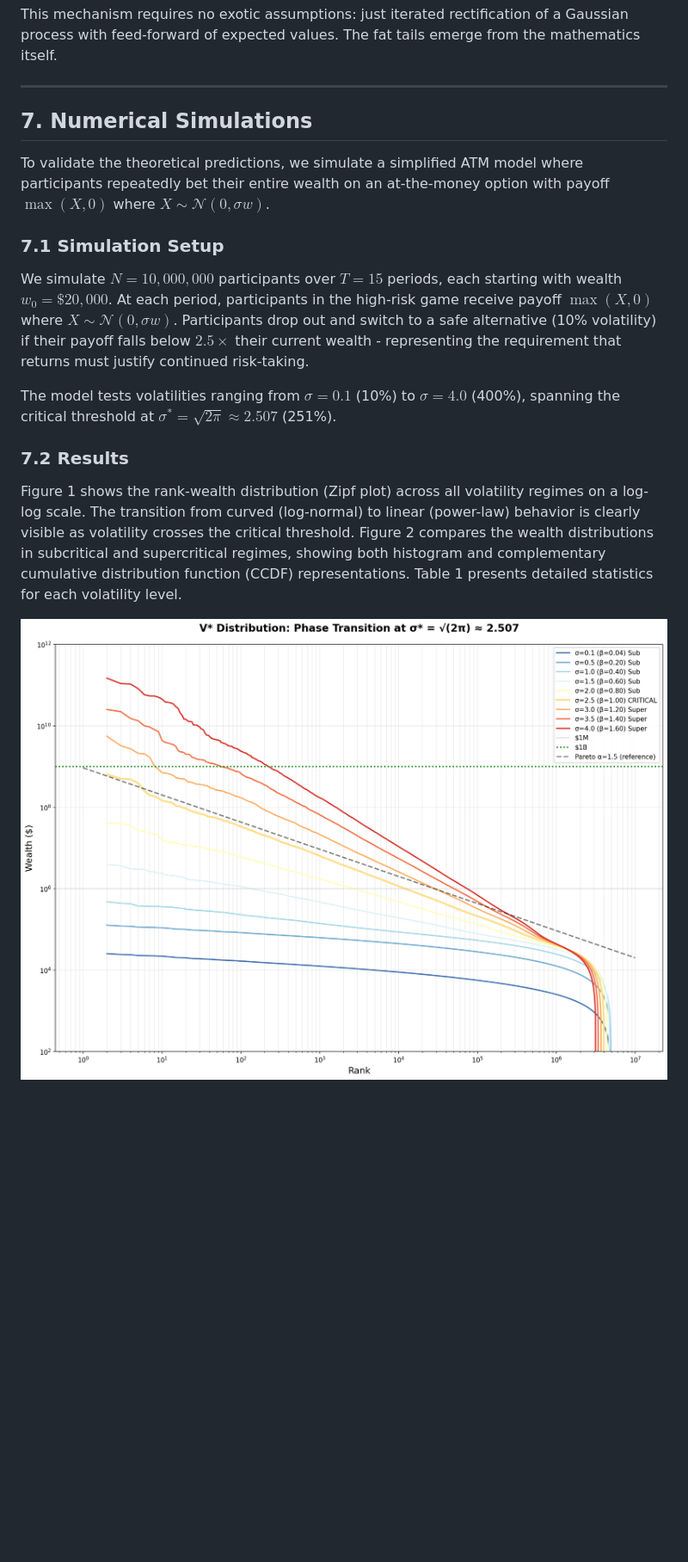
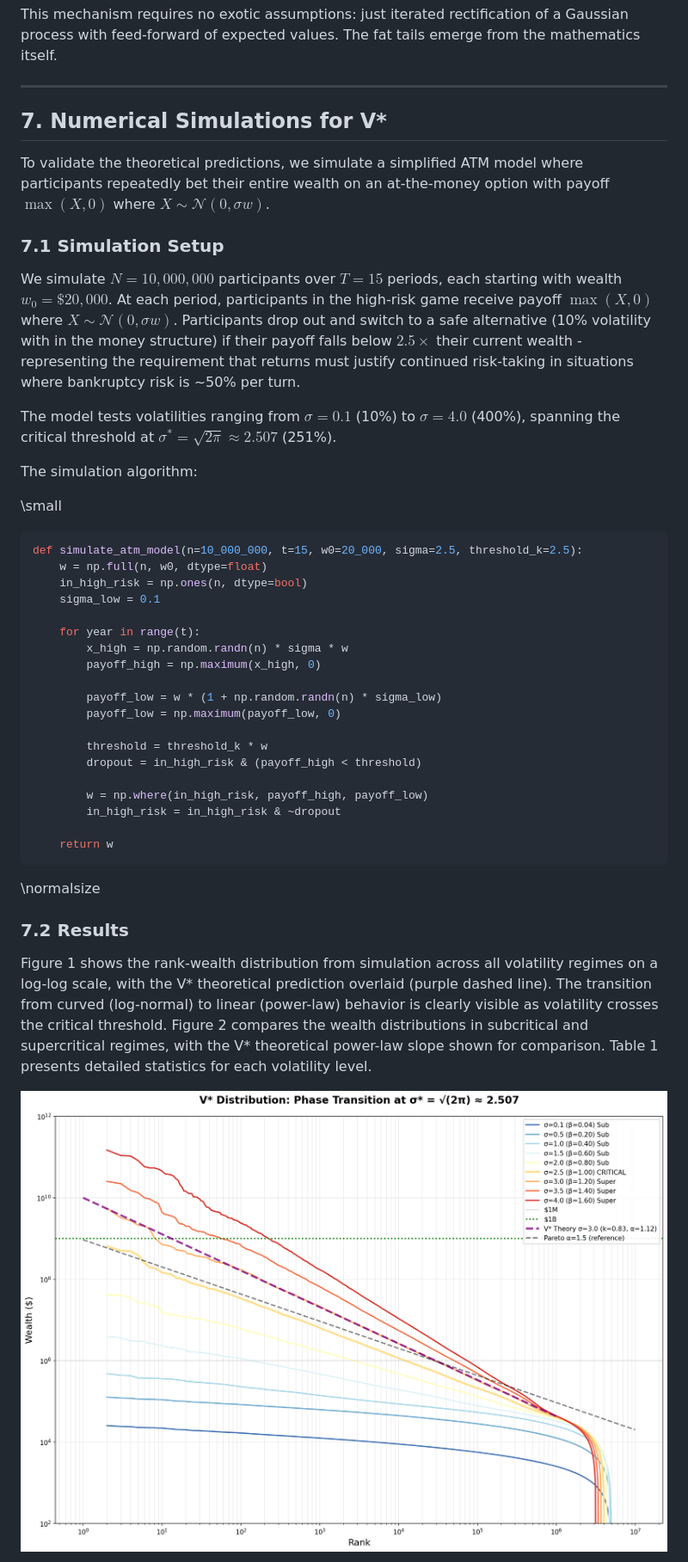
Before and after one commit to sci2sci-opensource/research, a Markdown page: critical-volatility-and-v*/v*.latex.md, the part around the change printed below. Shown: that part at 86% size. Rendered like a GitHub page; pictures changed too: atm_transition.png (deleted), critical-volatility-and-v*/atm_transition.png (added); blank space fills up the shorter version.

````diff
--- a/v*.latex.md
+++ b/critical-volatility-and-v*/v*.latex.md
@@ -332,19 +335,45 @@ This mechanism requires no exotic assumptions: just iterated rectification of a
 
 ---
 
-## 7. Numerical Simulations
+## 7. Numerical Simulations for V*
 
 To validate the theoretical predictions, we simulate a simplified ATM model where participants repeatedly bet their entire wealth on an at-the-money option with payoff $\max(X, 0)$ where $X \sim \mathcal{N}(0, \sigma w)$.
 
 ### 7.1 Simulation Setup
 
-We simulate $N = 10{,}000{,}000$ participants over $T = 15$ periods, each starting with wealth $w_0 = \$20{,}000$. At each period, participants in the high-risk game receive payoff $\max(X, 0)$ where $X \sim \mathcal{N}(0, \sigma w)$. Participants drop out and switch to a safe alternative (10\% volatility) if their payoff falls below $2.5 \times$ their current wealth - representing the requirement that returns must justify continued risk-taking.
+We simulate $N = 10{,}000{,}000$ participants over $T = 15$ periods, each starting with wealth $w_0 = \$20{,}000$. At each period, participants in the high-risk game receive payoff $\max(X, 0)$ where $X \sim \mathcal{N}(0, \sigma w)$. Participants drop out and switch to a safe alternative (10\% volatility with in the money structure) if their payoff falls below $2.5 \times$ their current wealth - representing the requirement that returns must justify continued risk-taking in situations where bankruptcy risk is ~50% per turn.
 
 The model tests volatilities ranging from $\sigma = 0.1$ (10\%) to $\sigma = 4.0$ (400\%), spanning the critical threshold at $\sigma^* = \sqrt{2\pi} \approx 2.507$ (251\%).
 
+The simulation algorithm:
+
+\small
+```python
+def simulate_atm_model(n=10_000_000, t=15, w0=20_000, sigma=2.5, threshold_k=2.5):
+    w = np.full(n, w0, dtype=float)
+    in_high_risk = np.ones(n, dtype=bool)
+    sigma_low = 0.1
+
+    for year in range(t):
+        x_high = np.random.randn(n) * sigma * w
+        payoff_high = np.maximum(x_high, 0)
+
+        payoff_low = w * (1 + np.random.randn(n) * sigma_low)
+        payoff_low = np.maximum(payoff_low, 0)
+
+        threshold = threshold_k * w
+        dropout = in_high_risk & (payoff_high < threshold)
+
+        w = np.where(in_high_risk, payoff_high, payoff_low)
+        in_high_risk = in_high_risk & ~dropout
+
+    return w
+```
+\normalsize
+
 ### 7.2 Results
 
-Figure 1 shows the rank-wealth distribution (Zipf plot) across all volatility regimes on a log-log scale. The transition from curved (log-normal) to linear (power-law) behavior is clearly visible as volatility crosses the critical threshold. Figure 2 compares the wealth distributions in subcritical and supercritical regimes, showing both histogram and complementary cumulative distribution function (CCDF) representations. Table 1 presents detailed statistics for each volatility level.
+Figure 1 shows the rank-wealth distribution from simulation across all volatility regimes on a log-log scale, with the V* theoretical prediction overlaid (purple dashed line). The transition from curved (log-normal) to linear (power-law) behavior is clearly visible as volatility crosses the critical threshold. Figure 2 compares the wealth distributions in subcritical and supercritical regimes, with the V* theoretical power-law slope shown for comparison. Table 1 presents detailed statistics for each volatility level.
 
-![Phase transition in rank-wealth distribution across volatility regimes. Each colored line represents a different volatility level from $\sigma$=0.1 (blue) to $\sigma$=4.0 (red). The critical threshold at $\sigma^*$ $\approx$ 2.507 (thick orange line) marks the transition from log-normal to power-law behavior. Above criticality, the lines become straighter on the log-log plot, indicating power-law tails.](atm_transition.png)
+![Simulation vs V* Theory: Rank-wealth distribution across volatility regimes. Colored lines show simulation results from $\sigma$=0.1 (blue) to $\sigma$=4.0 (red). The purple dashed line shows the V* theoretical prediction ($\alpha = -\log(p)/\log(\beta_{\text{eff}})$) for $\sigma$=3.0. Above criticality ($\sigma^* \approx 2.507$), simulated distributions converge to the theoretical power-law slope.](atm_transition.png)
 
````
Also changed, not shown: other parts of critical-volatility-and-v*/v*.latex.md (+42 -35 lines), critical-volatility-and-v*/README.md (renamed from README.md, +2 -13 lines), critical-volatility-and-v*/regime_comparison.png (added), regime_comparison.png (deleted), 17 other files.
